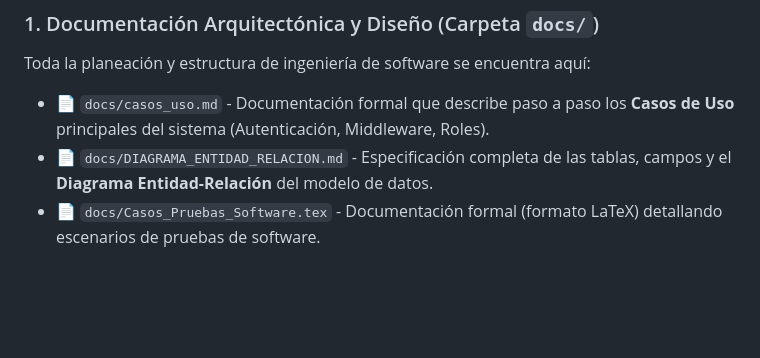
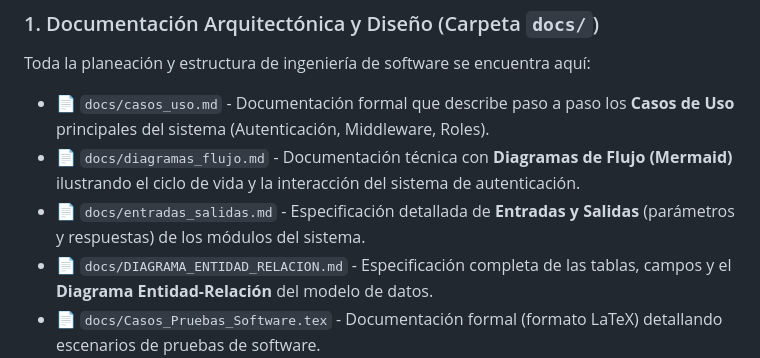
Before and after one commit to jeom0/SistemaGestionAcademia, a Markdown page: README.md, the part around the change. Rendered like a GitHub page; blank space fills up the shorter version.

Commit message:
Agregar documentos de diagramas de flujo y especificación de entradas/salidas

```diff
--- a/README.md
+++ b/README.md
@@ -56,6 +56,8 @@ Para facilitar la calificación exhaustiva del proyecto, hemos consolidado todos
 ### 1. Documentación Arquitectónica y Diseño (Carpeta `docs/`)
 Toda la planeación y estructura de ingeniería de software se encuentra aquí:
 - 📄 `docs/casos_uso.md` - Documentación formal que describe paso a paso los **Casos de Uso** principales del sistema (Autenticación, Middleware, Roles).
+- 📄 `docs/diagramas_flujo.md` - Documentación técnica con **Diagramas de Flujo (Mermaid)** ilustrando el ciclo de vida y la interacción del sistema de autenticación.
+- 📄 `docs/entradas_salidas.md` - Especificación detallada de **Entradas y Salidas** (parámetros y respuestas) de los módulos del sistema.
 - 📄 `docs/DIAGRAMA_ENTIDAD_RELACION.md` - Especificación completa de las tablas, campos y el **Diagrama Entidad-Relación** del modelo de datos.
 - 📄 `docs/Casos_Pruebas_Software.tex` - Documentación formal (formato LaTeX) detallando escenarios de pruebas de software.
 - 📄 `docs/INFORME_PRUEBAS.md` - Informe técnico detallando la estrategia de calidad de software.
```
Also changed, not shown: docs/diagramas_flujo.md (added, +88 -0 lines), docs/entradas_salidas.md (added, +61 -0 lines).
